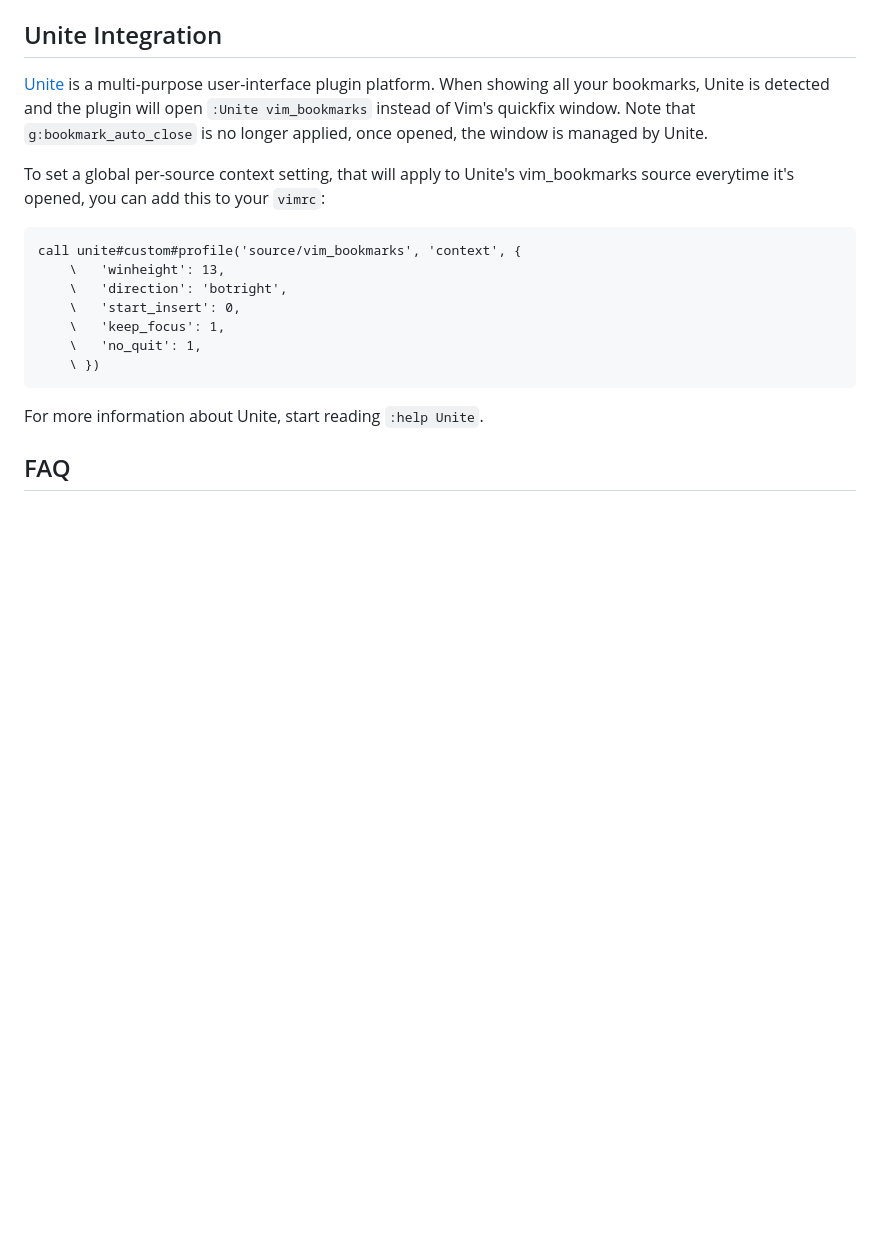
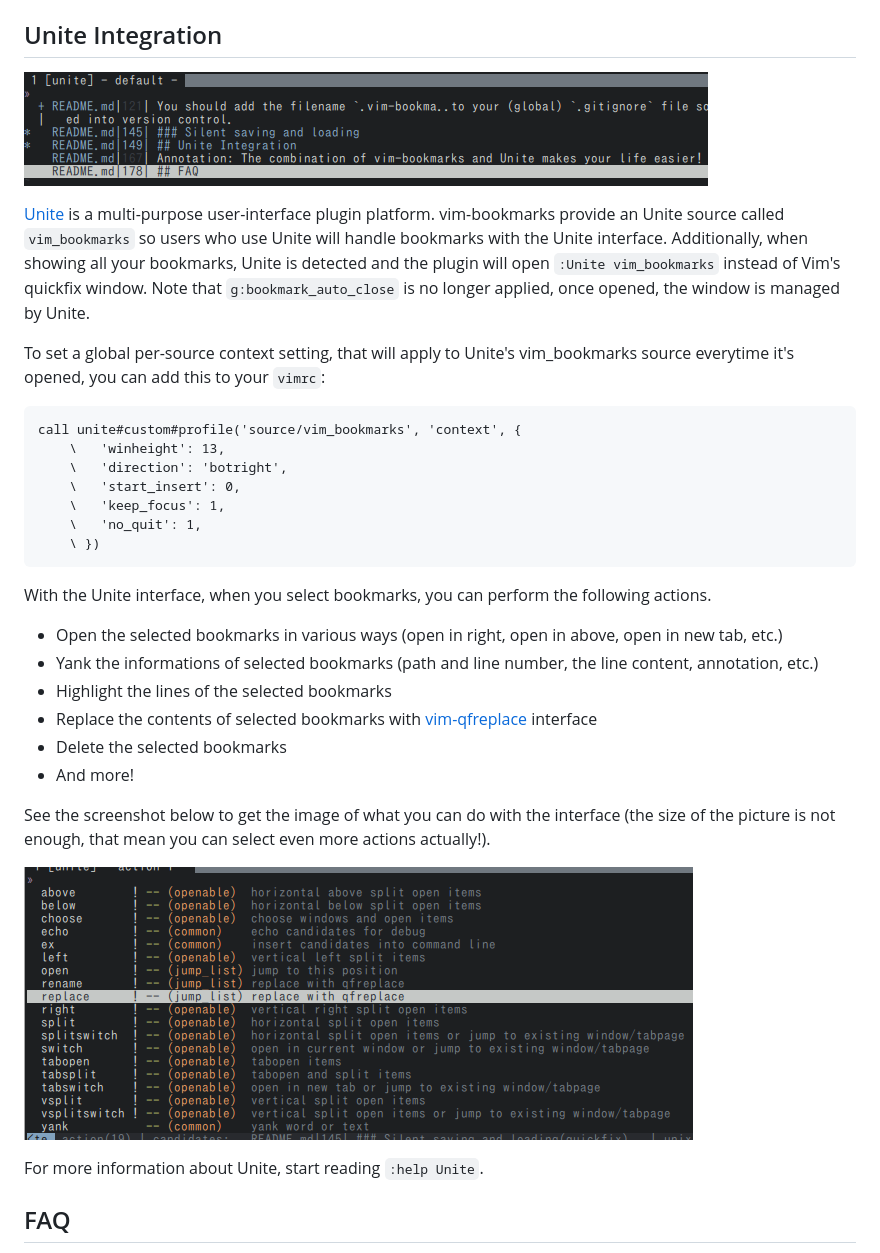
Before and after one commit to MattesGroeger/vim-bookmarks, a Markdown page: README.md, the part around the change. Drawn GitHub-style; pictures changed too: screenshot-unite-interface-actions.png (added), screenshot-unite-interface.png (added); blank space fills up the shorter version.

Commit message:
Add documentations about new Unite integration

````diff
--- a/README.md
+++ b/README.md
@@ -147,9 +147,11 @@ endfunction
 Call functions BookmarkSave, BookmarkLoad and BookmarkClearAll with the last argument set to 0 to perform these operations silently. You may use this to manage your bookmark list transparently from within your custom script.
 
 ## Unite Integration
+![A screenshot of vim-bookmarks' Unite interface](./screenshot-unite-interface.png)
 
 [Unite](https://github.com/Shougo/unite.vim) is a multi-purpose user-interface plugin platform.
-When showing all your bookmarks, Unite is detected and the plugin will open `:Unite vim_bookmarks` instead of Vim's quickfix window.
+vim-bookmarks provide an Unite source called `vim_bookmarks` so users who use Unite will handle bookmarks with the Unite interface.
+Additionally, when showing all your bookmarks, Unite is detected and the plugin will open `:Unite vim_bookmarks` instead of Vim's quickfix window.
 Note that `g:bookmark_auto_close` is no longer applied, once opened, the window is managed by Unite.
 
 To set a global per-source context setting, that will apply to Unite's vim_bookmarks source everytime it's opened, you can add this to your `vimrc`:
@@ -163,6 +165,19 @@ call unite#custom#profile('source/vim_bookmarks', 'context', {
 	\   'no_quit': 1,
 	\ })
 ```
+
+With the Unite interface, when you select bookmarks, you can perform the following actions.
+
+- Open the selected bookmarks in various ways (open in right, open in above, open in new tab, etc.)
+- Yank the informations of selected bookmarks (path and line number, the line content, annotation, etc.)
+- Highlight the lines of the selected bookmarks
+- Replace the contents of selected bookmarks with [vim-qfreplace](https://github.com/thinca/vim-qfreplace) interface
+- Delete the selected bookmarks
+- And more!
+
+See the screenshot below to get the image of what you can do with the interface (the size of the picture is not enough, that mean you can select even more actions actually!).
+
+![A screenshot of action list of vim-bookmarks' Unite interface](./screenshot-unite-interface-actions.png)
 
 For more information about Unite, start reading `:help Unite`.
 
````
Also changed, not shown: 1 other file.
